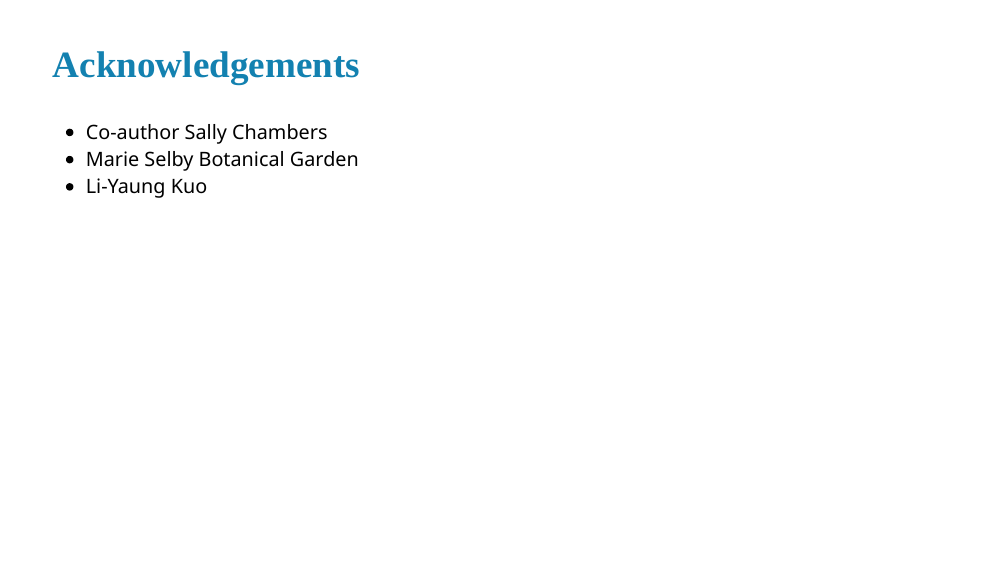
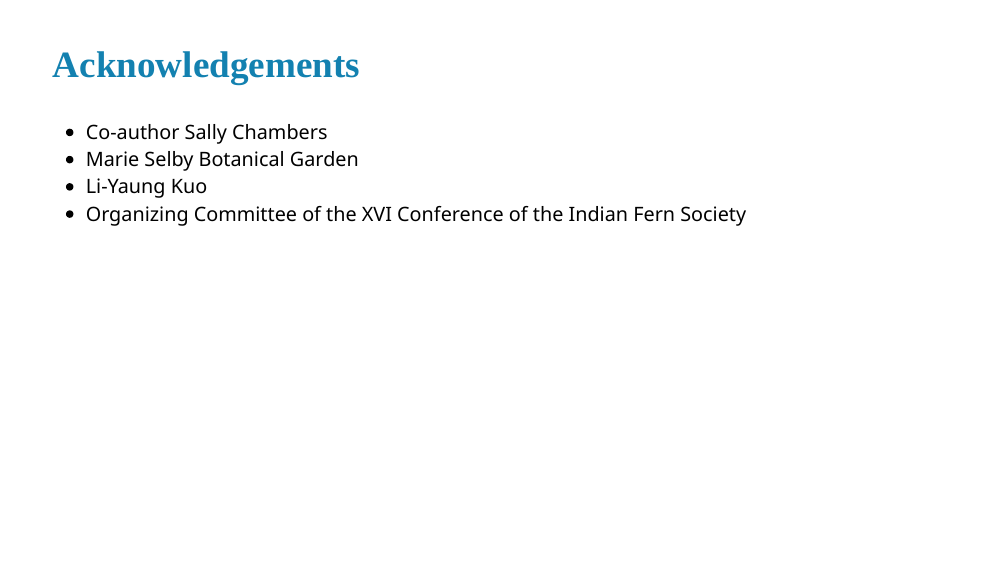
Before and after one commit to joelnitta/gameto_barcode_ifs, an R Markdown document (index.Rmd): page 33 of 37. The pictures show the slides in the output file index.html that the author committed with the source; the slides are laid out offline by our stand-in for remark.js, each with all of its steps uncovered, in fonts that may differ from those the slides ask for, and without slide numbers, shadows or browser add-ons.

Commit message:
Update slides

```diff
--- a/index.Rmd
+++ b/index.Rmd
@@ -505,6 +505,7 @@
 - Co-author Sally Chambers
 - Marie Selby Botanical Garden
 - Li-Yaung Kuo
+- Organizing Committee of the XVI Conference of the Indian Fern Society
 
 ---
 
```
Also changed, not shown: index.html.
